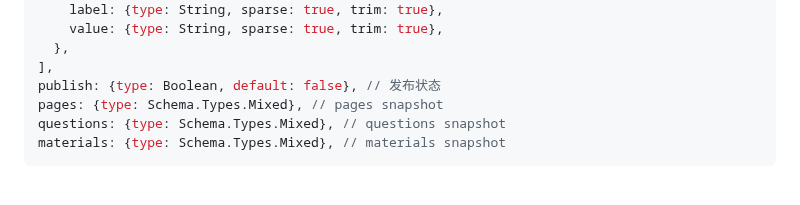
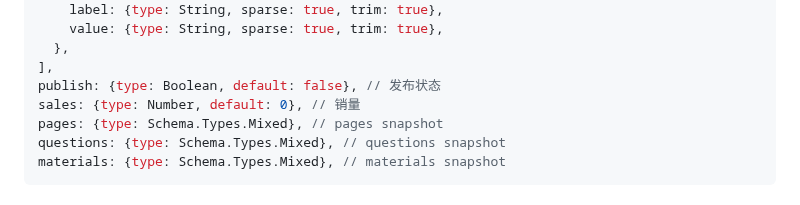
Before and after one commit to zran-nz/doc, a Markdown page: fio/library.md, the part around the change. GitHub-like rendering.

```diff
--- a/fio/library.md
+++ b/fio/library.md
@@ -38,6 +38,7 @@ grades: [
   },
 ],
 publish: {type: Boolean, default: false}, // 发布状态
+sales: {type: Number, default: 0}, // 销量
 pages: {type: Schema.Types.Mixed}, // pages snapshot
 questions: {type: Schema.Types.Mixed}, // questions snapshot
 materials: {type: Schema.Types.Mixed}, // materials snapshot
```
Also changed, not shown: fio/unit.md (+2 -0 lines).
